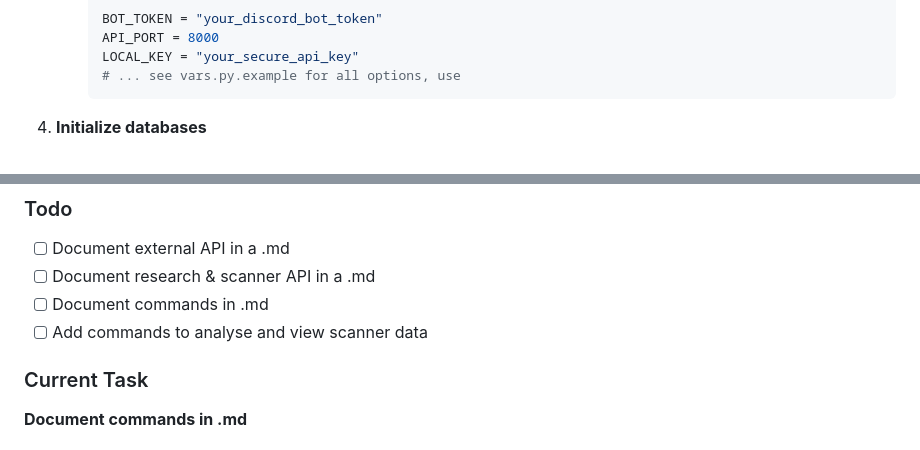
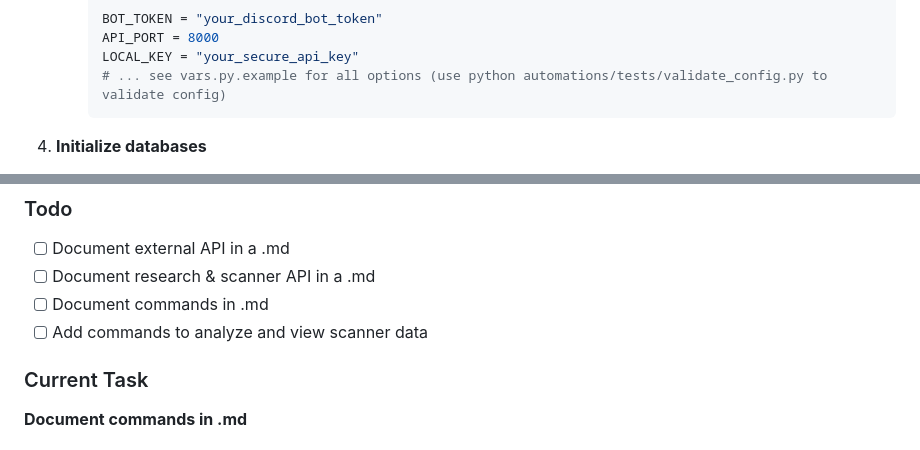
Before and after one commit to Franktorio/franktorio-xsouls-lab, a Markdown page: README.md, 2 parts joined by grey strips. GitHub-like rendering.

Commit message:
Fixed mistakes in README.md

````diff
--- a/README.md
+++ b/README.md
@@ -57,7 +57,7 @@ pip install -r requirements.txt
      BOT_TOKEN = "your_discord_bot_token"
      API_PORT = 8000
      LOCAL_KEY = "your_secure_api_key"
-     # ... see vars.py.example for all options, use
+     # ... see vars.py.example for all options (use python automations/tests/validate_config.py to validate config)
      ```
 
 4. **Initialize databases**
@@ -99,7 +99,7 @@ python automations/scripts/init_dbs.py
 - [ ] Document external API in a .md
 - [ ] Document research & scanner API in a .md
 - [ ] Document commands in .md
-- [ ] Add commands to analyse and view scanner data
+- [ ] Add commands to analyze and view scanner data
 
 ### Current Task
 **Document commands in .md**
````
